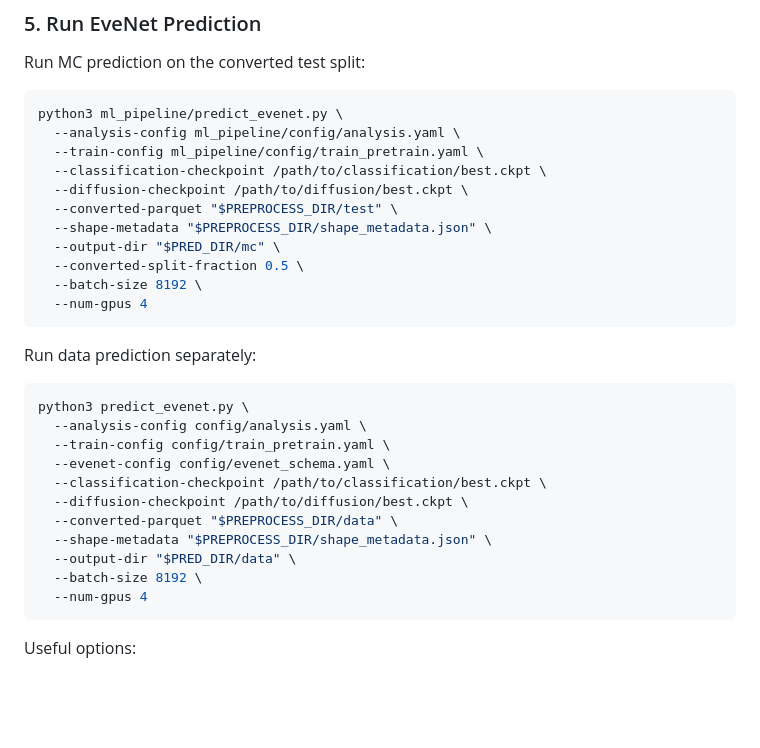
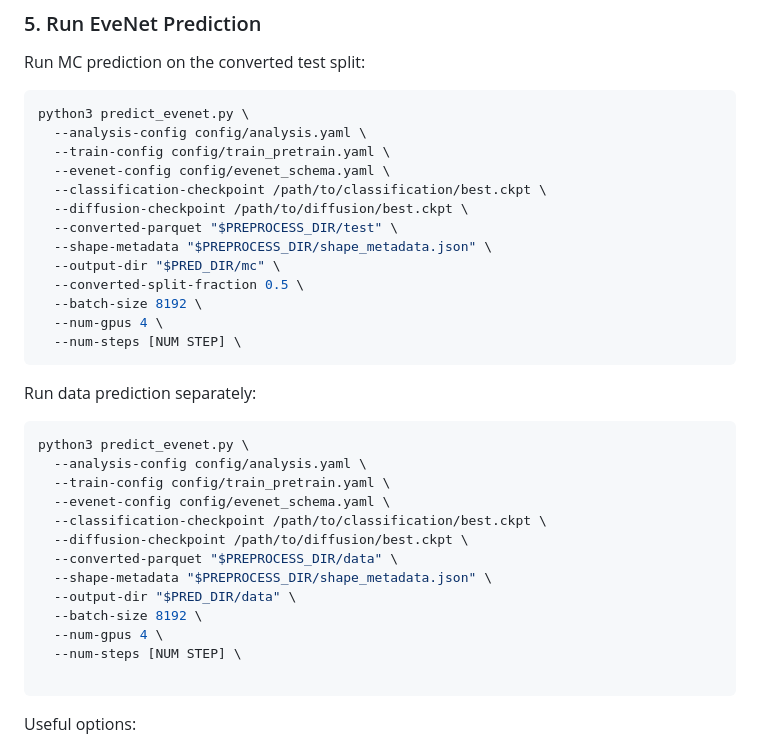
Before and after one commit to YirenNTU/dgpo-omnifold-pipeline, a Markdown page: README.md, the part around the change. GitHub-like rendering; blank space fills up the shorter version.

Commit message:
docs: update README with simplified command paths for prediction script

````diff
--- a/README.md
+++ b/README.md
@@ -366,9 +366,10 @@ The best checkpoints are written below
 Run MC prediction on the converted test split:
 
 ```bash
-python3 ml_pipeline/predict_evenet.py \
-  --analysis-config ml_pipeline/config/analysis.yaml \
-  --train-config ml_pipeline/config/train_pretrain.yaml \
+python3 predict_evenet.py \
+  --analysis-config config/analysis.yaml \
+  --train-config config/train_pretrain.yaml \
+  --evenet-config config/evenet_schema.yaml \
   --classification-checkpoint /path/to/classification/best.ckpt \
   --diffusion-checkpoint /path/to/diffusion/best.ckpt \
   --converted-parquet "$PREPROCESS_DIR/test" \
@@ -376,7 +377,8 @@ python3 ml_pipeline/predict_evenet.py \
   --output-dir "$PRED_DIR/mc" \
   --converted-split-fraction 0.5 \
   --batch-size 8192 \
-  --num-gpus 4
+  --num-gpus 4 \
+  --num-steps [NUM STEP] \
 ```
 
 Run data prediction separately:
@@ -392,7 +394,9 @@ python3 predict_evenet.py \
   --shape-metadata "$PREPROCESS_DIR/shape_metadata.json" \
   --output-dir "$PRED_DIR/data" \
   --batch-size 8192 \
-  --num-gpus 4
+  --num-gpus 4 \
+  --num-steps [NUM STEP] \
+
 ```
 
 Useful options:
````
